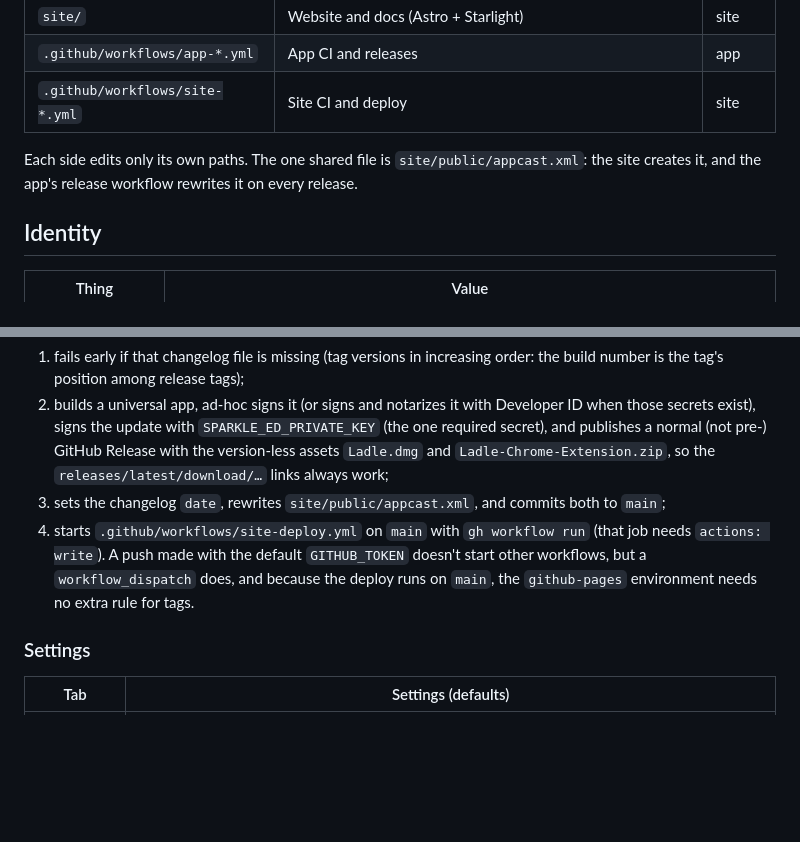
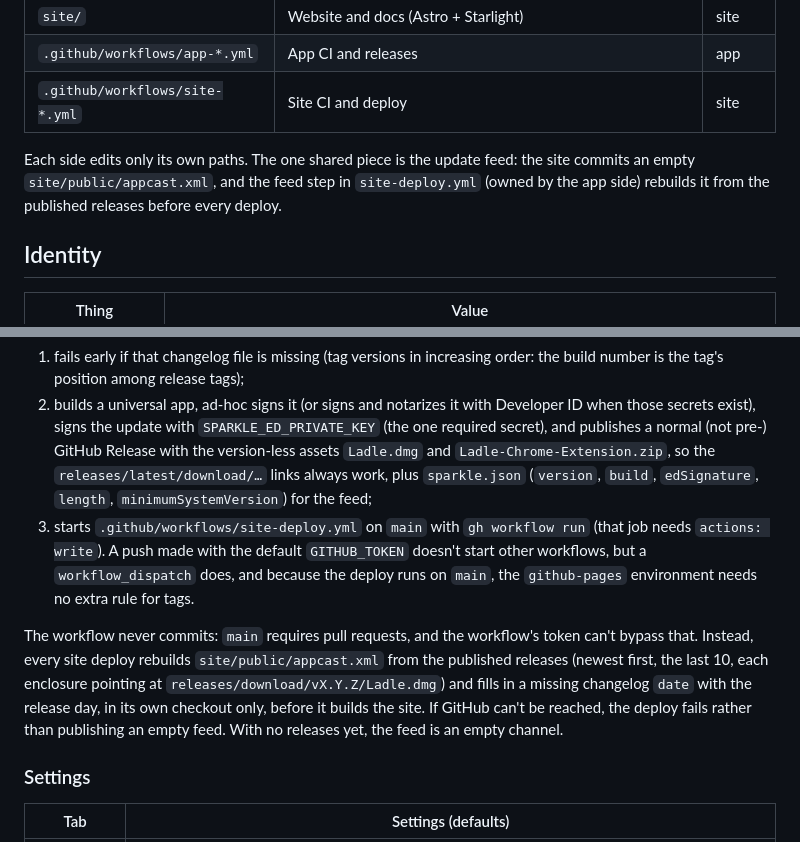
Before and after one commit to ALIRAZA47/ladle-mac, a Markdown page: SPEC.md, 2 parts joined by grey strips. GitHub-like rendering; blank space fills up the shorter version.

Commit message:
Spec: releases never commit to main; each deploy rebuilds the feed
main now requires pull requests, which the workflow's GITHUB_TOKEN can't
bypass. The release publishes sparkle.json next to Ladle.dmg, and every site
deploy builds appcast.xml and missing changelog dates from the published
releases in its own checkout.

Co-Authored-By: Claude Opus 5.5 <noreply@anthropic.com>
Claude-Session: https://claude.ai/code/session_01MPpjzjhpqxHdj2CpPfwzFU

```diff
--- a/SPEC.md
+++ b/SPEC.md
@@ -24,8 +24,9 @@ files for the night, sorts everything into folders, and updates itself.
 | `.github/workflows/app-*.yml` | App CI and releases | app |
 | `.github/workflows/site-*.yml` | Site CI and deploy | site |
 
-Each side edits only its own paths. The one shared file is `site/public/appcast.xml`:
-the site creates it, and the app's release workflow rewrites it on every release.
+Each side edits only its own paths. The one shared piece is the update feed: the site commits
+an empty `site/public/appcast.xml`, and the feed step in `site-deploy.yml` (owned by the app side)
+rebuilds it from the published releases before every deploy.
 
 ## Identity
 
@@ -265,12 +266,19 @@ app's release workflow, on the tag:
 2. builds a universal app, ad-hoc signs it (or signs and notarizes it with Developer ID when those
    secrets exist), signs the update with `SPARKLE_ED_PRIVATE_KEY` (the one required secret), and
    publishes a normal (not pre-) GitHub Release with the version-less assets `Ladle.dmg` and
-   `Ladle-Chrome-Extension.zip`, so the `releases/latest/download/…` links always work;
-3. sets the changelog `date`, rewrites `site/public/appcast.xml`, and commits both to `main`;
-4. starts `.github/workflows/site-deploy.yml` on `main` with `gh workflow run` (that job needs
+   `Ladle-Chrome-Extension.zip`, so the `releases/latest/download/…` links always work, plus
+   `sparkle.json` (`version`, `build`, `edSignature`, `length`, `minimumSystemVersion`) for the feed;
+3. starts `.github/workflows/site-deploy.yml` on `main` with `gh workflow run` (that job needs
    `actions: write`). A push made with the default `GITHUB_TOKEN` doesn't start other workflows,
    but a `workflow_dispatch` does, and because the deploy runs on `main`, the `github-pages`
    environment needs no extra rule for tags.
+
+The workflow never commits: `main` requires pull requests, and the workflow's token can't bypass
+that. Instead, every site deploy rebuilds `site/public/appcast.xml` from the published releases
+(newest first, the last 10, each enclosure pointing at `releases/download/vX.Y.Z/Ladle.dmg`) and
+fills in a missing changelog `date` with the release day, in its own checkout only, before it
+builds the site. If GitHub can't be reached, the deploy fails rather than publishing an empty feed.
+With no releases yet, the feed is an empty channel.
 
 ### Settings
 
```
